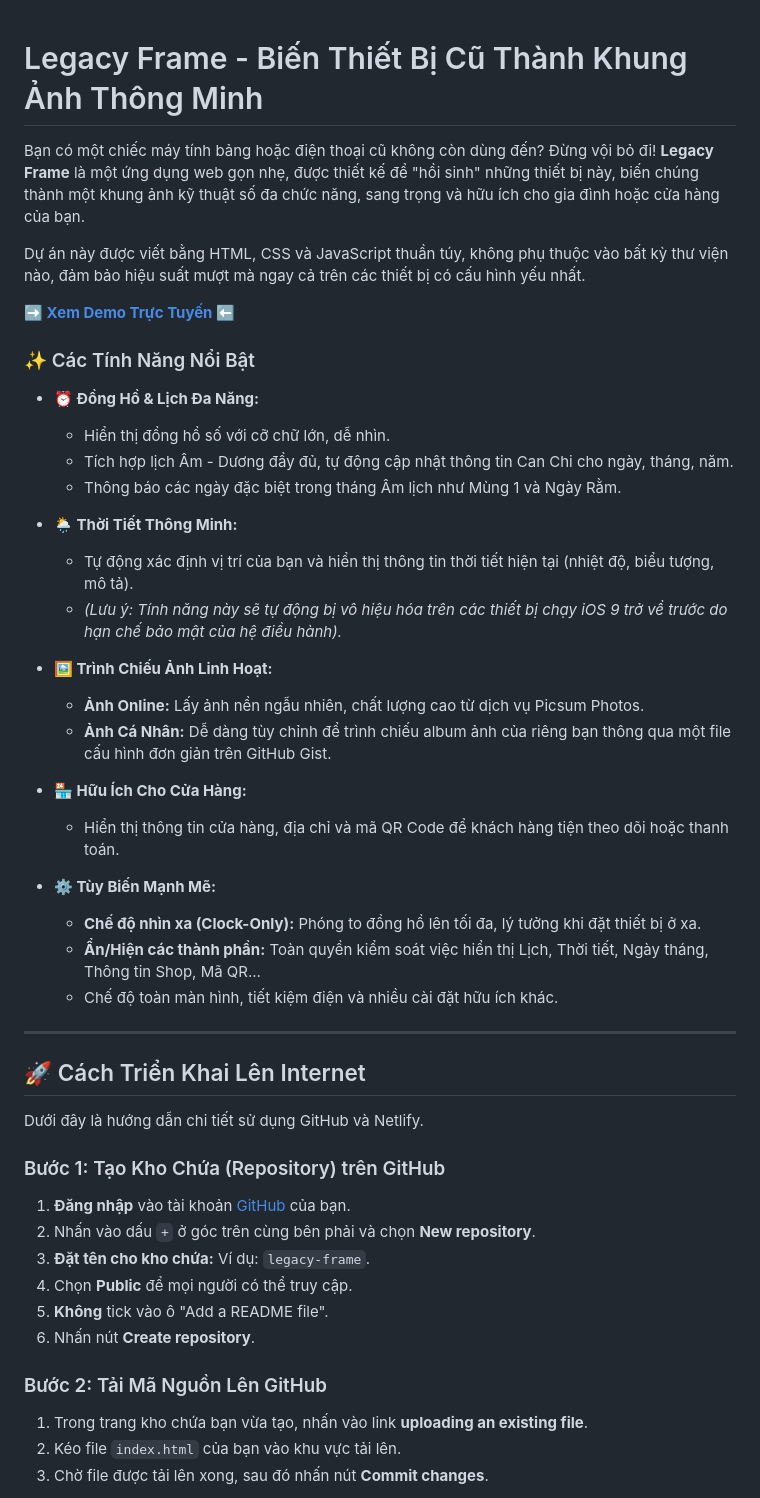
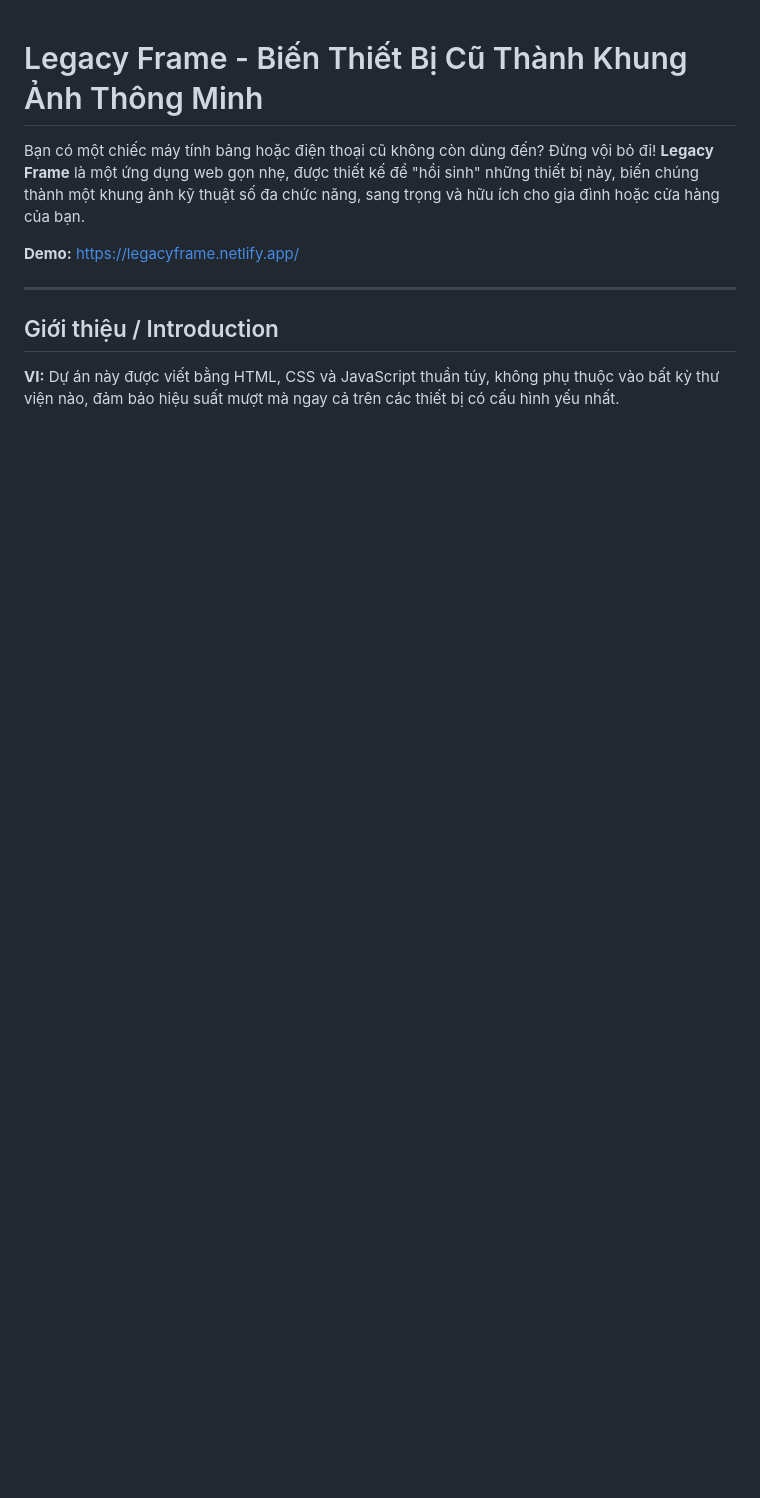
Before and after one commit to anlvdt/legacy-dashboard, a Markdown page: README.md, the part around one of its changes. Rendered like a GitHub page; blank space fills up the shorter version.

```diff
--- a/README.md
+++ b/README.md
@@ -2,51 +2,11 @@
 
 Bạn có một chiếc máy tính bảng hoặc điện thoại cũ không còn dùng đến? Đừng vội bỏ đi! **Legacy Frame** là một ứng dụng web gọn nhẹ, được thiết kế để "hồi sinh" những thiết bị này, biến chúng thành một khung ảnh kỹ thuật số đa chức năng, sang trọng và hữu ích cho gia đình hoặc cửa hàng của bạn.
 
-Dự án này được viết bằng HTML, CSS và JavaScript thuần túy, không phụ thuộc vào bất kỳ thư viện nào, đảm bảo hiệu suất mượt mà ngay cả trên các thiết bị có cấu hình yếu nhất.
-
-**➡️ [Xem Demo Trực Tuyến](https://legacyframe.netlify.app/) ⬅️**
-
-### ✨ Các Tính Năng Nổi Bật
-
-*   **⏰ Đồng Hồ & Lịch Đa Năng:**
-    *   Hiển thị đồng hồ số với cỡ chữ lớn, dễ nhìn.
-    *   Tích hợp lịch Âm - Dương đầy đủ, tự động cập nhật thông tin Can Chi cho ngày, tháng, năm.
-    *   Thông báo các ngày đặc biệt trong tháng Âm lịch như Mùng 1 và Ngày Rằm.
-
-*   **🌦️ Thời Tiết Thông Minh:**
-    *   Tự động xác định vị trí của bạn và hiển thị thông tin thời tiết hiện tại (nhiệt độ, biểu tượng, mô tả).
-    *   *(Lưu ý: Tính năng này sẽ tự động bị vô hiệu hóa trên các thiết bị chạy iOS 9 trở về trước do hạn chế bảo mật của hệ điều hành).*
-
-*   **🖼️ Trình Chiếu Ảnh Linh Hoạt:**
-    *   **Ảnh Online:** Lấy ảnh nền ngẫu nhiên, chất lượng cao từ dịch vụ Picsum Photos.
-    *   **Ảnh Cá Nhân:** Dễ dàng tùy chỉnh để trình chiếu album ảnh của riêng bạn thông qua một file cấu hình đơn giản trên GitHub Gist.
-
-*   **🏪 Hữu Ích Cho Cửa Hàng:**
-    *   Hiển thị thông tin cửa hàng, địa chỉ và mã QR Code để khách hàng tiện theo dõi hoặc thanh toán.
-
-*   **⚙️ Tùy Biến Mạnh Mẽ:**
-    *   **Chế độ nhìn xa (Clock-Only):** Phóng to đồng hồ lên tối đa, lý tưởng khi đặt thiết bị ở xa.
-    *   **Ẩn/Hiện các thành phần:** Toàn quyền kiểm soát việc hiển thị Lịch, Thời tiết, Ngày tháng, Thông tin Shop, Mã QR...
-    *   Chế độ toàn màn hình, tiết kiệm điện và nhiều cài đặt hữu ích khác.
+**Demo:** [https://legacyframe.netlify.app/](https://legacyframe.netlify.app/)
 
 ---
 
-## 🚀 Cách Triển Khai Lên Internet
+## Giới thiệu / Introduction
 
-Dưới đây là hướng dẫn chi tiết sử dụng GitHub và Netlify.
+**VI:** Dự án này được viết bằng HTML, CSS và JavaScript thuần túy, không phụ thuộc vào bất kỳ thư viện nào, đảm bảo hiệu suất mượt mà ngay cả trên các thiết bị có cấu hình yếu nhất.
 
-### Bước 1: Tạo Kho Chứa (Repository) trên GitHub
-
-1.  **Đăng nhập** vào tài khoản [GitHub](https://github.com/) của bạn.
-2.  Nhấn vào dấu `+` ở góc trên cùng bên phải và chọn **New repository**.
-3.  **Đặt tên cho kho chứa:** Ví dụ: `legacy-frame`.
-4.  Chọn **Public** để mọi người có thể truy cập.
-5.  **Không** tick vào ô "Add a README file".
-6.  Nhấn nút **Create repository**.
-
-### Bước 2: Tải Mã Nguồn Lên GitHub
-
-1.  Trong trang kho chứa bạn vừa tạo, nhấn vào link **uploading an existing file**.
-2.  Kéo file `index.html` của bạn vào khu vực tải lên.
-3.  Chờ file được tải lên xong, sau đó nhấn nút **Commit changes**.
-
```
Also changed, not shown: other parts of README.md (+88 -96 lines).
